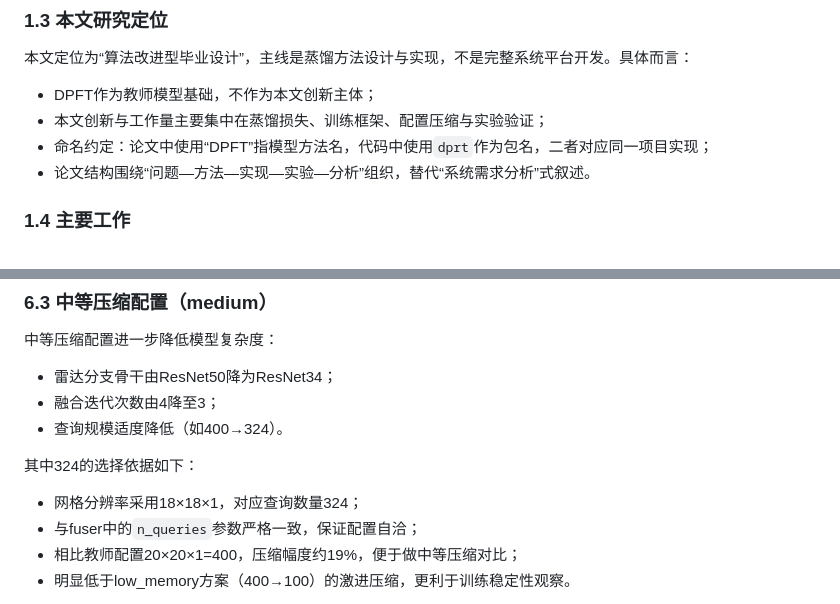
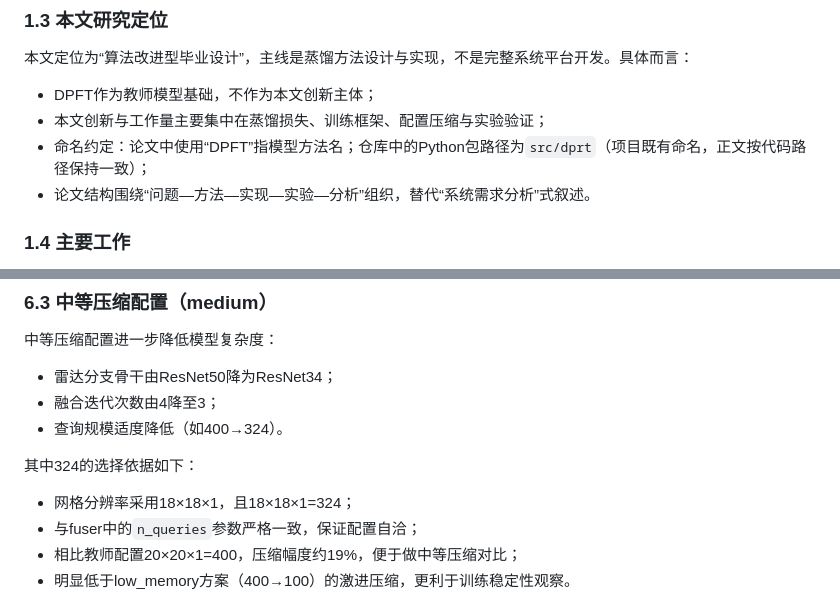
Before and after one commit to lawliet103110-art/dpft, a Markdown page: 毕业论文正文草稿（扩展版）.md, 2 parts joined by grey strips. Rendered like a GitHub page.

Commit message:
Clarify src/dprt naming and explicit query count calculation
Agent-Logs-Url: https://github.com/lawliet103110-art/dpft/sessions/1043e67e-0524-45f3-9ac3-31285372050a

Co-authored-by: lawliet103110-art <247488912+lawliet103110-art@users.noreply.github.com>

```diff
--- a/毕业论文正文草稿（扩展版）.md
+++ b/毕业论文正文草稿（扩展版）.md
@@ -58,7 +58,7 @@ A controlled-variables experimental plan is designed for temperature T, loss wei
 
 - DPFT作为教师模型基础，不作为本文创新主体；
 - 本文创新与工作量主要集中在蒸馏损失、训练框架、配置压缩与实验验证；
-- 命名约定：论文中使用“DPFT”指模型方法名，代码中使用`dprt`作为包名，二者对应同一项目实现；
+- 命名约定：论文中使用“DPFT”指模型方法名；仓库中的Python包路径为`src/dprt`（项目既有命名，正文按代码路径保持一致）；
 - 论文结构围绕“问题—方法—实现—实验—分析”组织，替代“系统需求分析”式叙述。
 
 ### 1.4 主要工作
@@ -286,7 +286,7 @@ KDLoss负责将标准检测损失与蒸馏损失统一：
 
 其中324的选择依据如下：
 
-- 网格分辨率采用18×18×1，对应查询数量324；
+- 网格分辨率采用18×18×1，且18×18×1=324；
 - 与fuser中的`n_queries`参数严格一致，保证配置自洽；
 - 相比教师配置20×20×1=400，压缩幅度约19%，便于做中等压缩对比；
 - 明显低于low_memory方案（400→100）的激进压缩，更利于训练稳定性观察。
```
